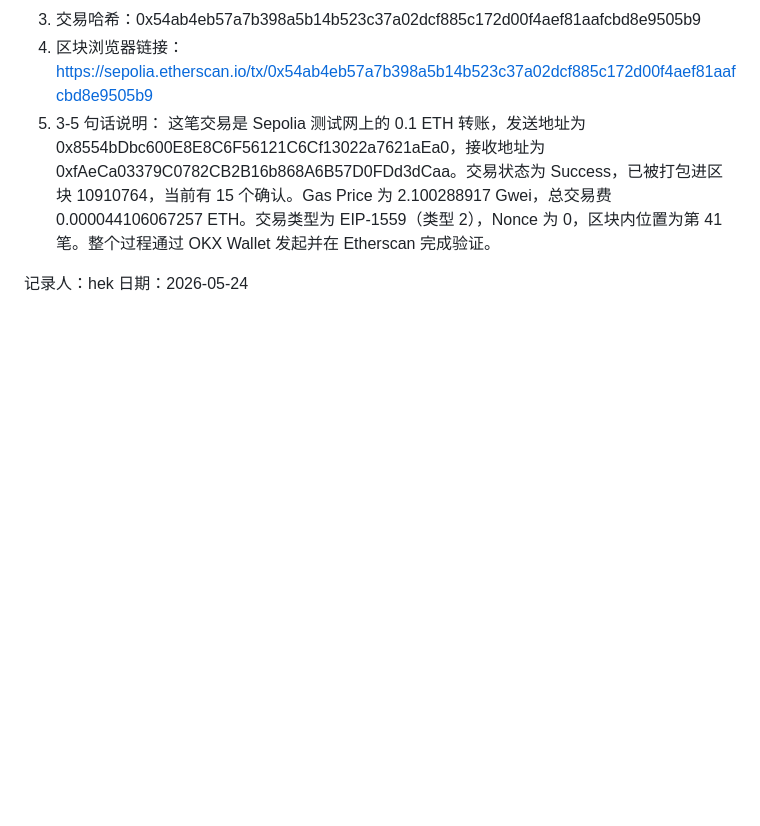
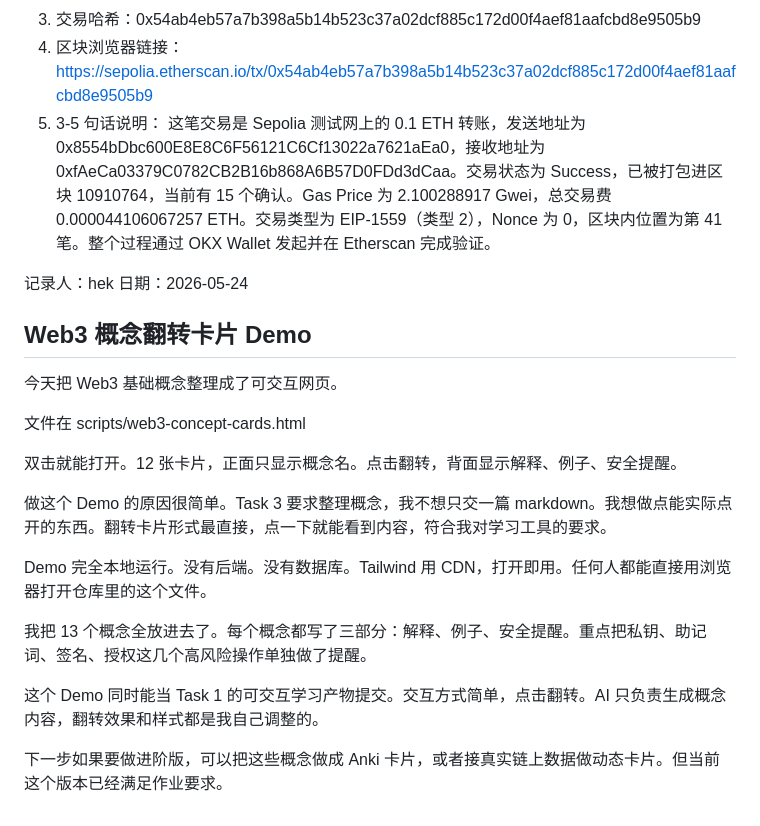
Before and after one commit to yuriswj12-bit/ai-web3-school-cohort-0, a Markdown page: 每日笔记/2026-05-24.md, the part around the change. GitHub-like rendering; blank space fills up the shorter version.

Commit message:
docs: merge flip demo note into daily note

```diff
--- a/每日笔记/2026-05-24.md
+++ b/每日笔记/2026-05-24.md
@@ -104,3 +104,20 @@ Gas Price：2.100288917 Gwei
 
 记录人：hek
 日期：2026-05-24
+## Web3 概念翻转卡片 Demo
+
+今天把 Web3 基础概念整理成了可交互网页。
+
+文件在 scripts/web3-concept-cards.html
+
+双击就能打开。12 张卡片，正面只显示概念名。点击翻转，背面显示解释、例子、安全提醒。
+
+做这个 Demo 的原因很简单。Task 3 要求整理概念，我不想只交一篇 markdown。我想做点能实际点开的东西。翻转卡片形式最直接，点一下就能看到内容，符合我对学习工具的要求。
+
+Demo 完全本地运行。没有后端。没有数据库。Tailwind 用 CDN，打开即用。任何人都能直接用浏览器打开仓库里的这个文件。
+
+我把 13 个概念全放进去了。每个概念都写了三部分：解释、例子、安全提醒。重点把私钥、助记词、签名、授权这几个高风险操作单独做了提醒。
+
+这个 Demo 同时能当 Task 1 的可交互学习产物提交。交互方式简单，点击翻转。AI 只负责生成概念内容，翻转效果和样式都是我自己调整的。
+
+下一步如果要做进阶版，可以把这些概念做成 Anki 卡片，或者接真实链上数据做动态卡片。但当前这个版本已经满足作业要求。
```
